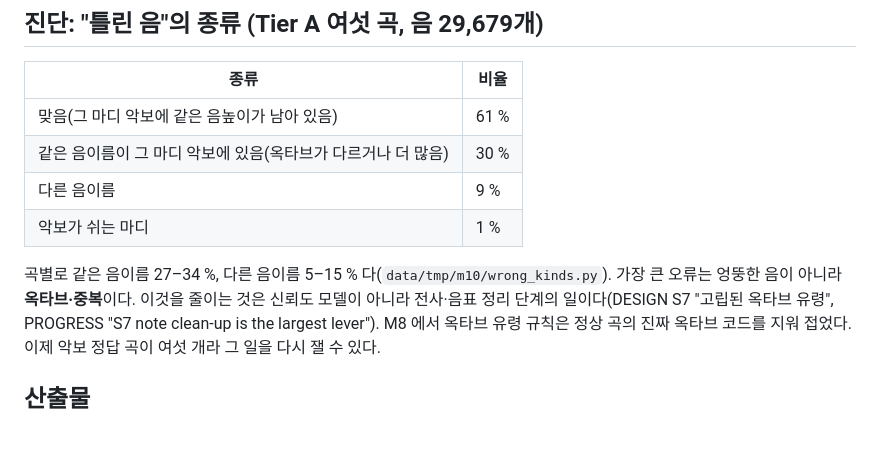
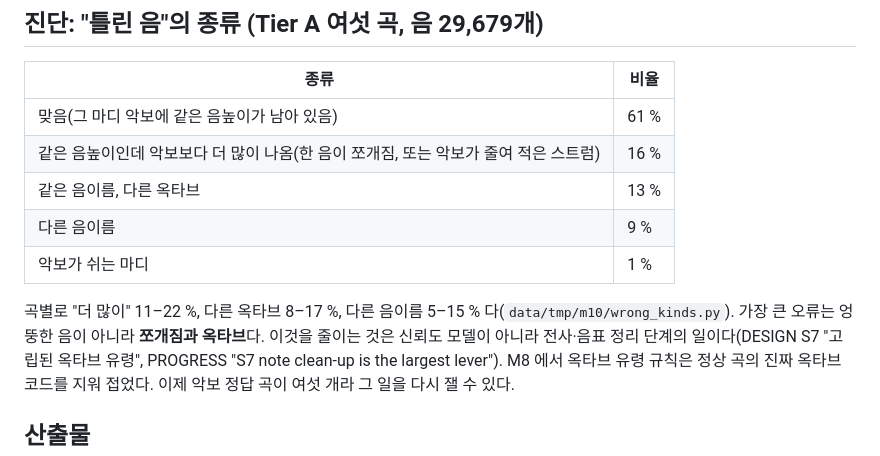
Before and after one commit to bhj2837/bandscribe, a Markdown page: docs/acceptance/M10.md, the part around the change. Drawn GitHub-style; blank space fills up the shorter version.

```diff
--- a/docs/acceptance/M10.md
+++ b/docs/acceptance/M10.md
@@ -34,11 +34,13 @@
 | 종류 | 비율 |
 |---|---|
 | 맞음(그 마디 악보에 같은 음높이가 남아 있음) | 61 % |
-| 같은 음이름이 그 마디 악보에 있음(옥타브가 다르거나 더 많음) | 30 % |
+| 같은 음높이인데 악보보다 더 많이 나옴(한 음이 쪼개짐, 또는 악보가 줄여 적은 스트럼) | 16 % |
+| 같은 음이름, 다른 옥타브 | 13 % |
 | 다른 음이름 | 9 % |
 | 악보가 쉬는 마디 | 1 % |
 
-곡별로 같은 음이름 27–34 %, 다른 음이름 5–15 % 다(`data/tmp/m10/wrong_kinds.py`). 가장 큰 오류는 엉뚱한 음이 아니라 **옥타브·중복**이다.
+곡별로 "더 많이" 11–22 %, 다른 옥타브 8–17 %, 다른 음이름 5–15 % 다(`data/tmp/m10/wrong_kinds.py`). 가장 큰 오류는 엉뚱한 음이 아니라
+**쪼개짐과 옥타브**다.
 이것을 줄이는 것은 신뢰도 모델이 아니라 전사·음표 정리 단계의 일이다(DESIGN S7 "고립된 옥타브 유령", PROGRESS "S7 note clean-up is the largest
 lever"). M8 에서 옥타브 유령 규칙은 정상 곡의 진짜 옥타브 코드를 지워 접었다. 이제 악보 정답 곡이 여섯 개라 그 일을 다시 잴 수 있다.
 
```
Also changed, not shown: docs/PROGRESS.md (+3 -2 lines).
